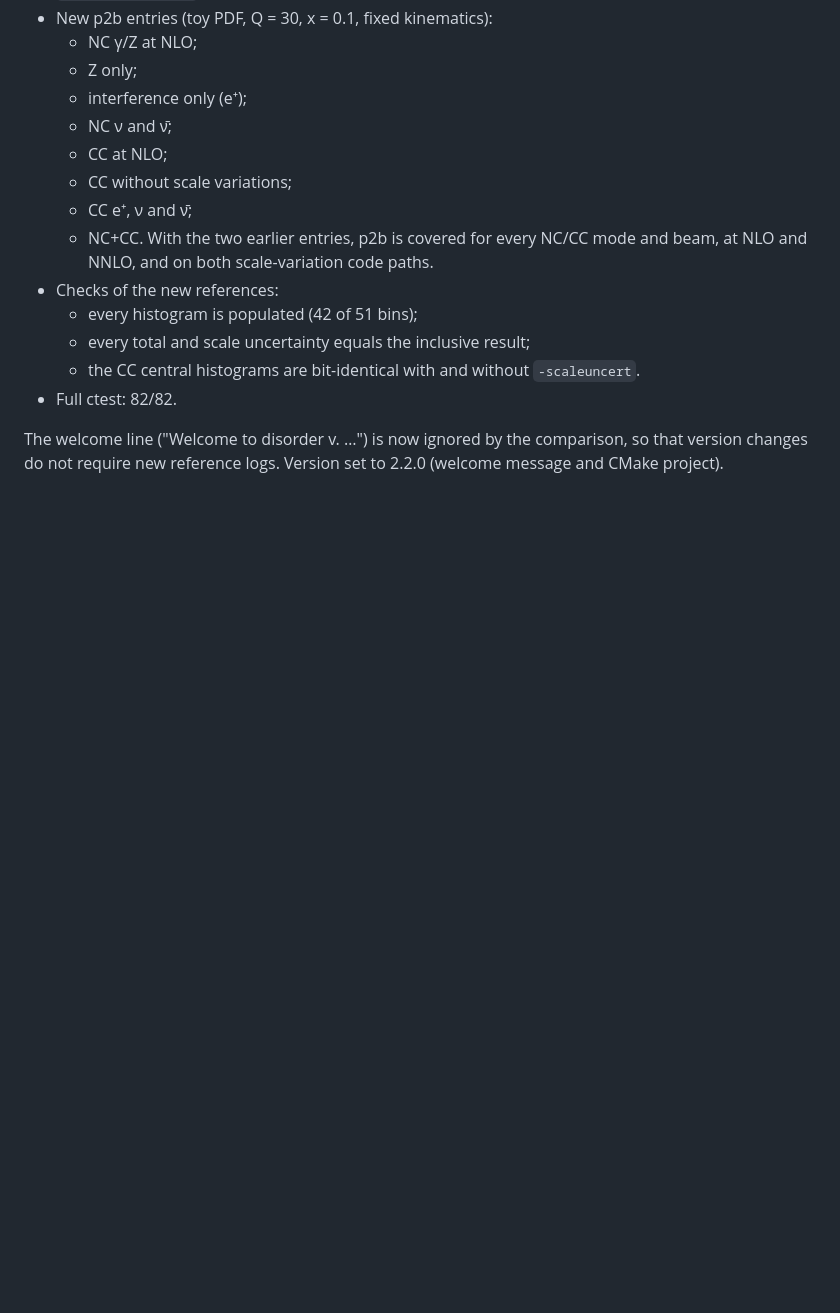
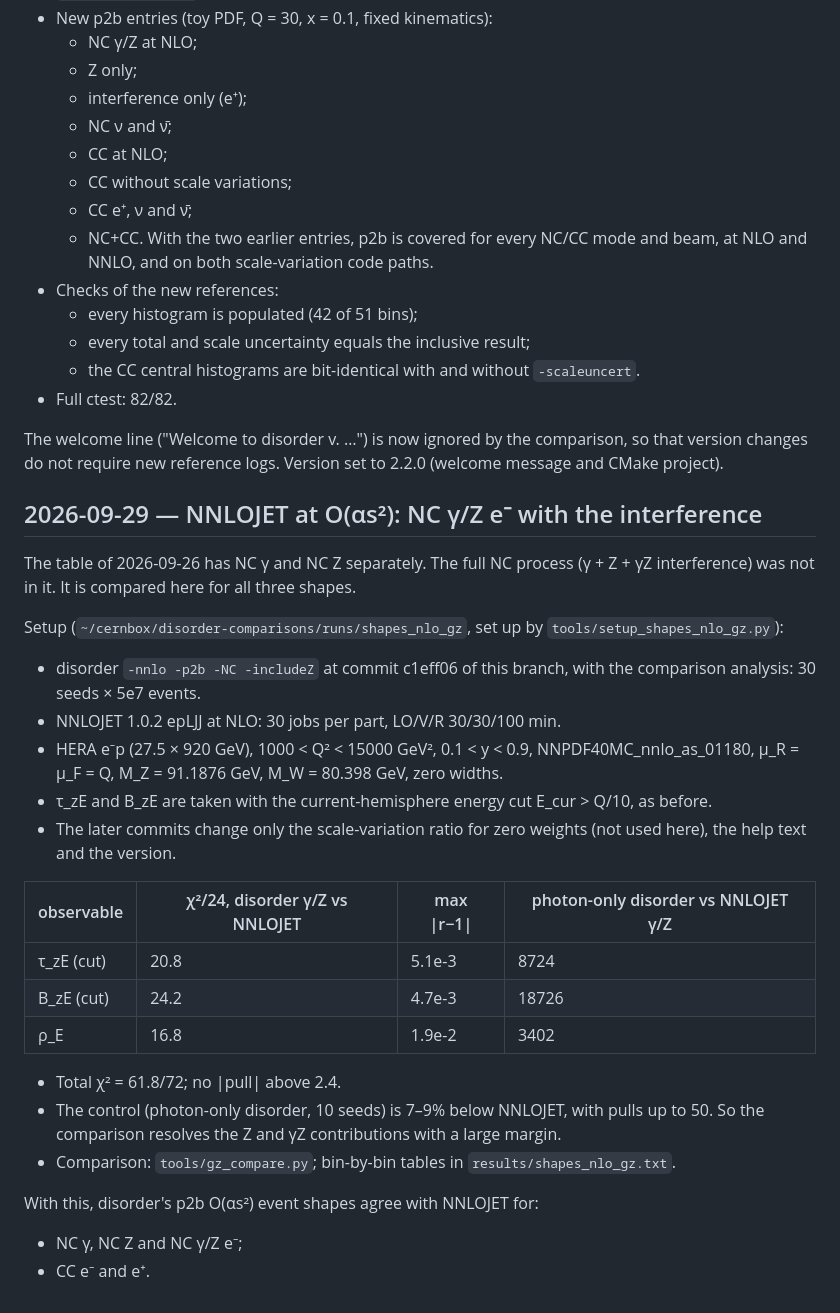
Before and after one commit to alexanderkarlberg/disorder, a Markdown page: docs/notebook.md, the part around the change. Drawn GitHub-style; blank space fills up the shorter version.

Commit message:
notebook: NNLOJET at O(alphas^2) for NC gamma/Z e- with the interference (tau_zE, B_zE, rho_E: chi2 61.8/72)
Co-Authored-By: Claude Opus 5.5 <noreply@anthropic.com>

```diff
--- a/docs/notebook.md
+++ b/docs/notebook.md
@@ -627,3 +627,39 @@ Validation matrix:
 The welcome line ("Welcome to disorder v. …") is now ignored by the
 comparison, so that version changes do not require new reference logs.
 Version set to 2.2.0 (welcome message and CMake project).
+
+## 2026-09-29 — NNLOJET at O(αs²): NC γ/Z e⁻ with the interference
+
+The table of 2026-09-26 has NC γ and NC Z separately. The full NC process
+(γ + Z + γZ interference) was not in it. It is compared here for all three
+shapes.
+
+Setup (`~/cernbox/disorder-comparisons/runs/shapes_nlo_gz`, set up by
+`tools/setup_shapes_nlo_gz.py`):
+- disorder `-nnlo -p2b -NC -includeZ` at commit c1eff06 of this branch,
+  with the comparison analysis: 30 seeds × 5e7 events.
+- NNLOJET 1.0.2 epLJJ at NLO: 30 jobs per part, LO/V/R 30/30/100 min.
+- HERA e⁻p (27.5 × 920 GeV), 1000 < Q² < 15000 GeV², 0.1 < y < 0.9,
+  NNPDF40MC_nnlo_as_01180, μ_R = μ_F = Q, M_Z = 91.1876 GeV, M_W = 80.398
+  GeV, zero widths.
+- τ_zE and B_zE are taken with the current-hemisphere energy cut
+  E_cur > Q/10, as before.
+- The later commits change only the scale-variation ratio for zero weights
+  (not used here), the help text and the version.
+
+| observable | χ²/24, disorder γ/Z vs NNLOJET | max \|r−1\| | photon-only disorder vs NNLOJET γ/Z |
+|---|---|---|---|
+| τ_zE (cut) | 20.8 | 5.1e-3 | 8724 |
+| B_zE (cut) | 24.2 | 4.7e-3 | 18726 |
+| ρ_E | 16.8 | 1.9e-2 | 3402 |
+
+- Total χ² = 61.8/72; no |pull| above 2.4.
+- The control (photon-only disorder, 10 seeds) is 7–9% below NNLOJET, with
+  pulls up to 50. So the comparison resolves the Z and γZ contributions
+  with a large margin.
+- Comparison: `tools/gz_compare.py`; bin-by-bin tables in
+  `results/shapes_nlo_gz.txt`.
+
+With this, disorder's p2b O(αs²) event shapes agree with NNLOJET for:
+- NC γ, NC Z and NC γ/Z e⁻;
+- CC e⁻ and e⁺.
```
